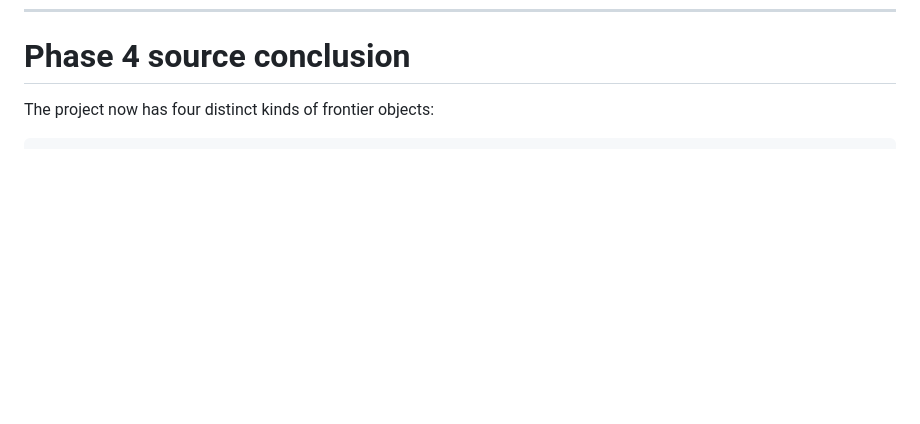
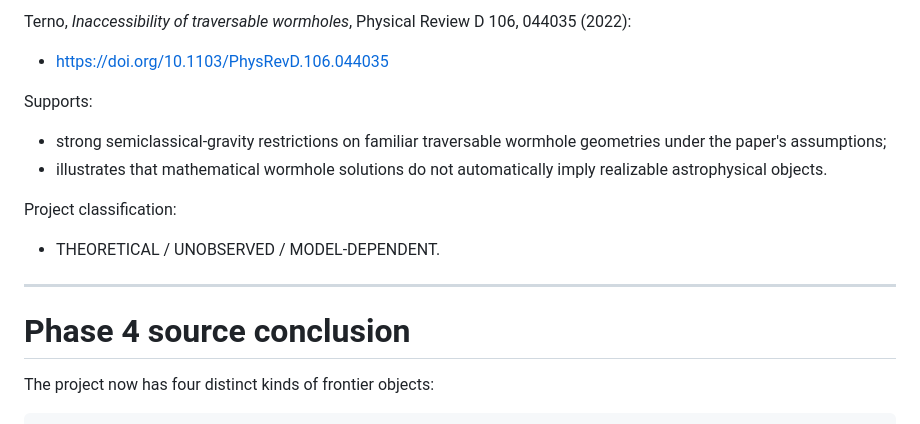
Before and after one commit to Scimonesays/Universal-Frequency-Spectrum, a Markdown page: research/PHASE-4-SOURCES.md, the part around one of its changes. GitHub-like rendering; blank space fills up the shorter version.

Commit message:
research: add black hole singularity and wormhole sources

```diff
--- a/research/PHASE-4-SOURCES.md
+++ b/research/PHASE-4-SOURCES.md
@@ -542,3 +606,15 @@ Project use:
+Terno, *Inaccessibility of traversable wormholes*, Physical Review D 106, 044035 (2022):
+- https://doi.org/10.1103/PhysRevD.106.044035
+
+Supports:
+- strong semiclassical-gravity restrictions on familiar traversable wormhole geometries under the paper's assumptions;
+- illustrates that mathematical wormhole solutions do not automatically imply realizable astrophysical objects.
+
+Project classification:
+- THEORETICAL / UNOBSERVED / MODEL-DEPENDENT.
+
+---
+
 # Phase 4 source conclusion
 
 The project now has four distinct kinds of frontier objects:
```
Also changed, not shown: other parts of research/PHASE-4-SOURCES.md (+64 -0 lines).
